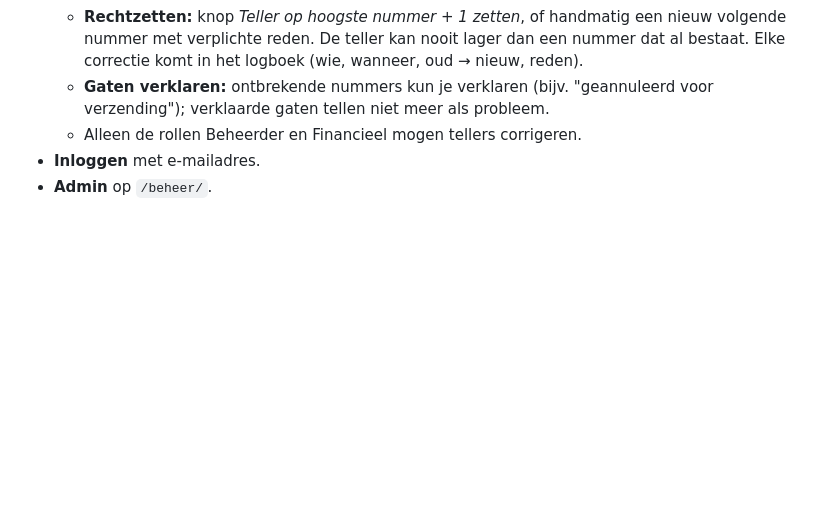
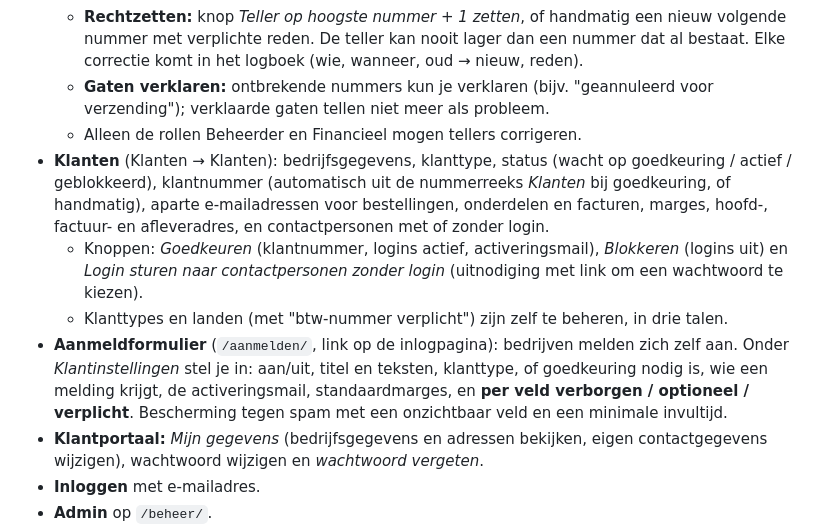
Before and after one commit to Fritz4all/packdesk, a Markdown page: README.md, the part around the change. Drawn GitHub-style; blank space fills up the shorter version.

Commit message:
docs: customers and sign-up form
Co-Authored-By: Claude Opus 5.5 <noreply@anthropic.com>

```diff
--- a/README.md
+++ b/README.md
@@ -45,6 +45,19 @@ Python 3.13, Django 5.2 LTS, PostgreSQL 17, admin met django-unfold, Docker.
   - **Gaten verklaren:** ontbrekende nummers kun je verklaren (bijv. "geannuleerd voor verzending");
     verklaarde gaten tellen niet meer als probleem.
   - Alleen de rollen Beheerder en Financieel mogen tellers corrigeren.
+- **Klanten** (Klanten → Klanten): bedrijfsgegevens, klanttype, status (wacht op goedkeuring / actief /
+  geblokkeerd), klantnummer (automatisch uit de nummerreeks *Klanten* bij goedkeuring, of handmatig),
+  aparte e-mailadressen voor bestellingen, onderdelen en facturen, marges, hoofd-, factuur- en
+  afleveradres, en contactpersonen met of zonder login.
+  - Knoppen: *Goedkeuren* (klantnummer, logins actief, activeringsmail), *Blokkeren* (logins uit) en
+    *Login sturen naar contactpersonen zonder login* (uitnodiging met link om een wachtwoord te kiezen).
+  - Klanttypes en landen (met "btw-nummer verplicht") zijn zelf te beheren, in drie talen.
+- **Aanmeldformulier** (`/aanmelden/`, link op de inlogpagina): bedrijven melden zich zelf aan. Onder
+  *Klantinstellingen* stel je in: aan/uit, titel en teksten, klanttype, of goedkeuring nodig is, wie een
+  melding krijgt, de activeringsmail, standaardmarges, en **per veld verborgen / optioneel / verplicht**.
+  Bescherming tegen spam met een onzichtbaar veld en een minimale invultijd.
+- **Klantportaal:** *Mijn gegevens* (bedrijfsgegevens en adressen bekijken, eigen contactgegevens
+  wijzigen), wachtwoord wijzigen en *wachtwoord vergeten*.
 - **Inloggen** met e-mailadres.
 - **Admin** op `/beheer/`.
 - **Rollen en rechten** (Gebruikers → Rollen): maak zelf rollen aan en vink per onderdeel aan wat
```
Also changed, not shown: docs/plan.md (+1 -1 lines).
